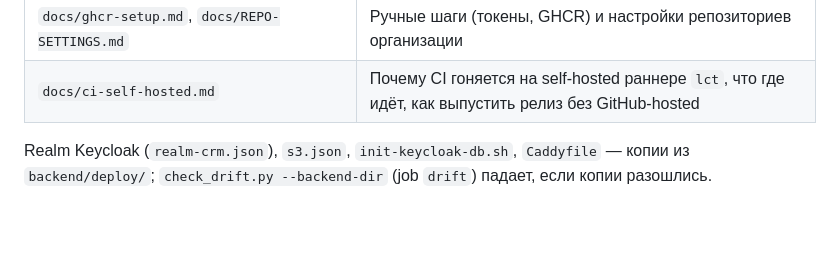
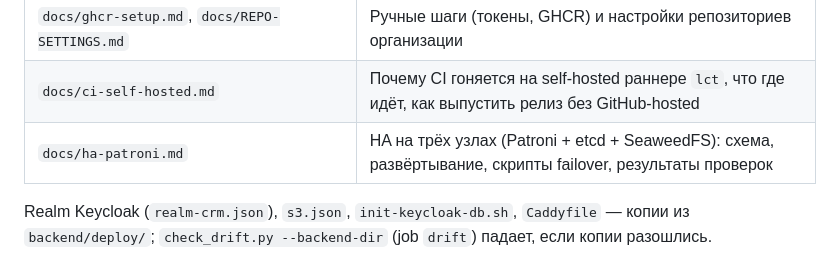
Before and after one commit to lct-testkit/deploy, a Markdown page: README.md, the part around the change. GitHub-like rendering; blank space fills up the shorter version.

```diff
--- a/README.md
+++ b/README.md
@@ -45,6 +45,7 @@ Trivy → push → SBOM/provenance → подпись cosign), а `notify.yml`
 | `.github/workflows/release.yml` | На теге `vX.Y.Z`: e2e → бандл → подпись → GitHub Release |
 | `docs/ghcr-setup.md`, `docs/REPO-SETTINGS.md` | Ручные шаги (токены, GHCR) и настройки репозиториев организации |
 | `docs/ci-self-hosted.md` | Почему CI гоняется на self-hosted раннере `lct`, что где идёт, как выпустить релиз без GitHub-hosted |
+| `docs/ha-patroni.md` | HA на трёх узлах (Patroni + etcd + SeaweedFS): схема, развёртывание, скрипты failover, результаты проверок |
 
 Realm Keycloak (`realm-crm.json`), `s3.json`, `init-keycloak-db.sh`, `Caddyfile` — копии из
 `backend/deploy/`; `check_drift.py --backend-dir` (job `drift`) падает, если копии разошлись.
```
Also changed, not shown: docs/ha-patroni.md (added, +352 -0 lines).
